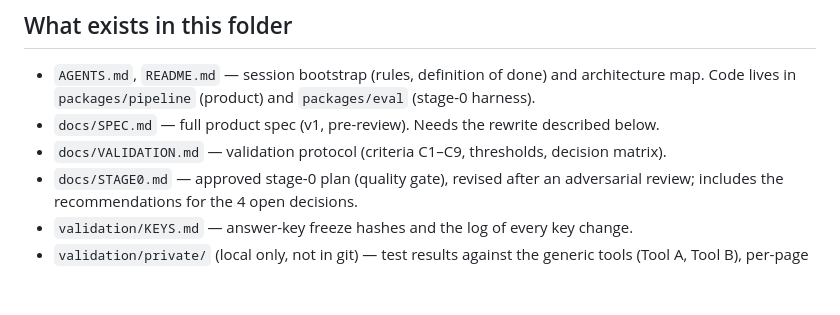
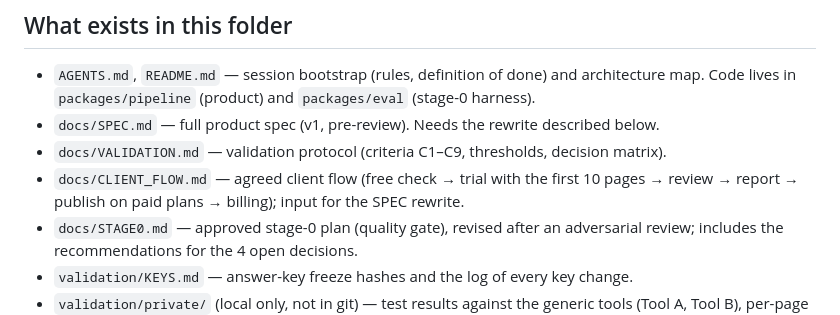
Before and after one commit to andrei102896/make-it-accessible, a Markdown page: PROGRESS.md, the part around the change. Rendered like a GitHub page; blank space fills up the shorter version.

Commit message:
Record the agreed client flow; trial processes the first 10 pages

```diff
--- a/PROGRESS.md
+++ b/PROGRESS.md
@@ -9,6 +9,7 @@ Idea validated on the supply side; demand will be validated by launching. Stage
 - `AGENTS.md`, `README.md` — session bootstrap (rules, definition of done) and architecture map. Code lives in `packages/pipeline` (product) and `packages/eval` (stage-0 harness).
 - `docs/SPEC.md` — full product spec (v1, pre-review). Needs the rewrite described below.
 - `docs/VALIDATION.md` — validation protocol (criteria C1–C9, thresholds, decision matrix).
+- `docs/CLIENT_FLOW.md` — agreed client flow (free check → trial with the first 10 pages → review → report → publish on paid plans → billing); input for the SPEC rewrite.
 - `docs/STAGE0.md` — approved stage-0 plan (quality gate), revised after an adversarial review; includes the recommendations for the 4 open decisions.
 - `validation/KEYS.md` — answer-key freeze hashes and the log of every key change.
 - `validation/private/` (local only, not in git) — test results against the generic tools (Tool A, Tool B), per-page baseline scores, competitor notes and their raw output.
```
Also changed, not shown: docs/CLIENT_FLOW.md (added, +42 -0 lines), docs/STAGE0.md (+1 -1 lines).
